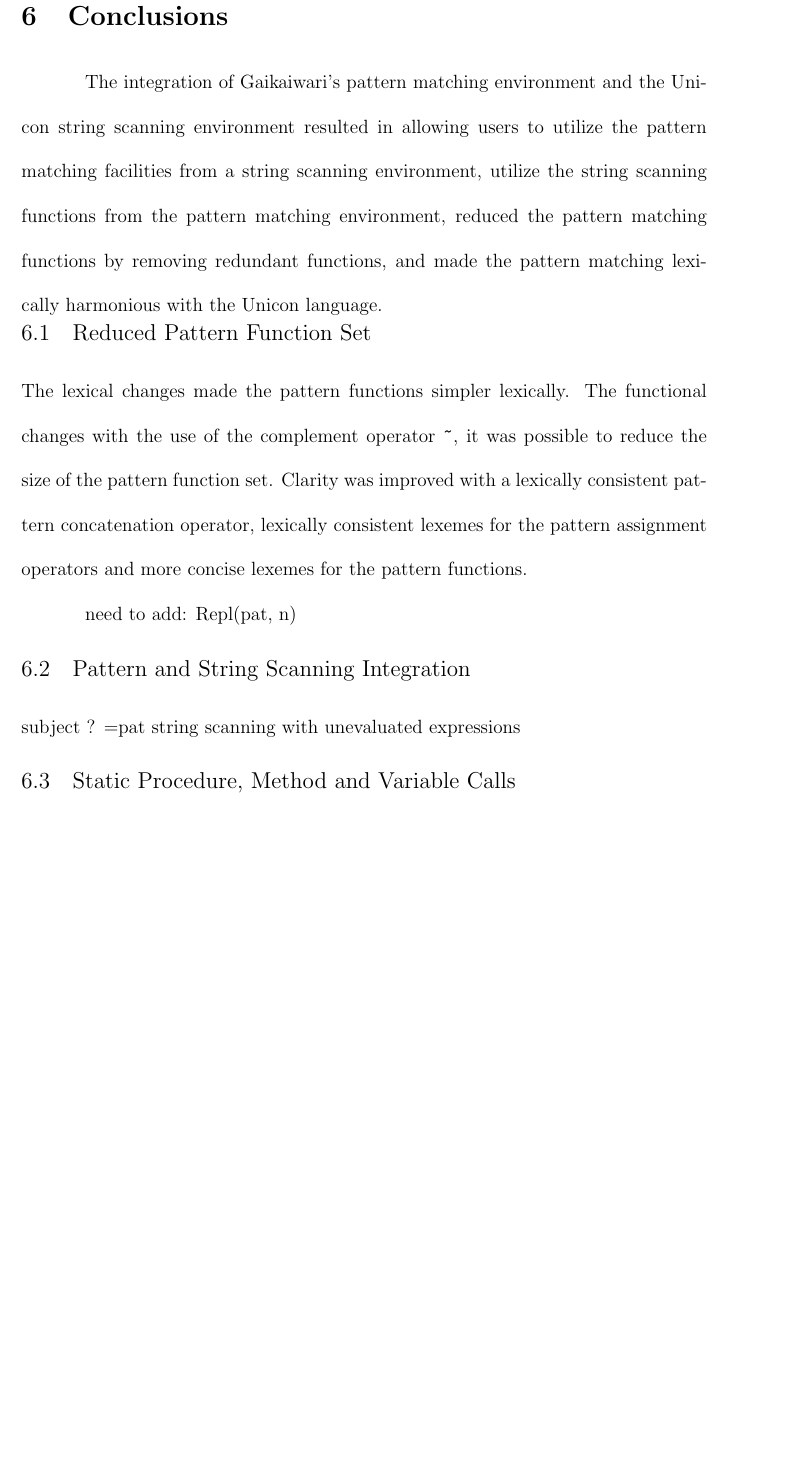
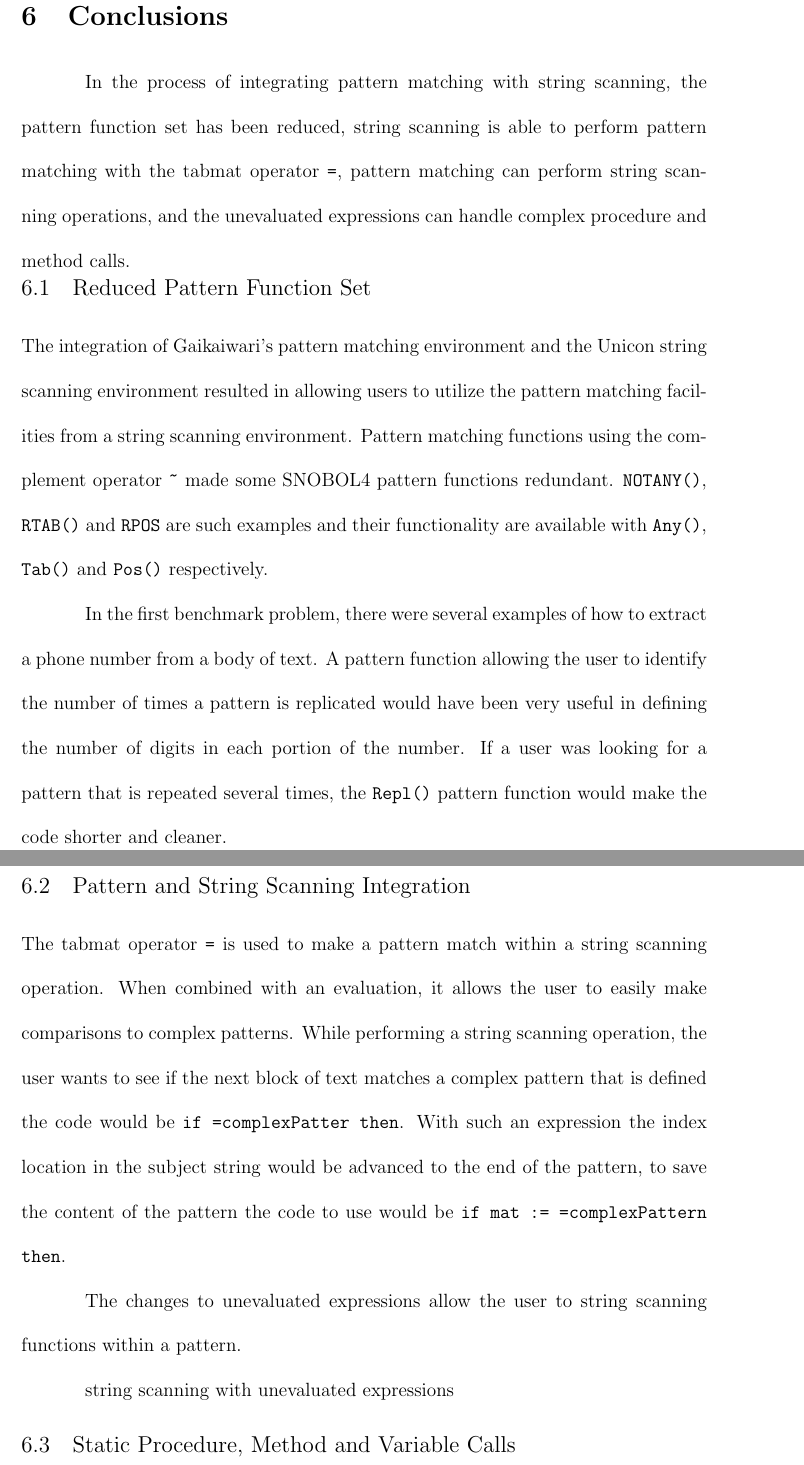
Before and after one commit to johngoettsche/Thesis, a LaTeX document (patterns.tex): part of page 60 of 69 before the commit and two parts of pages 60 and 61 of 70 after it, the two joined at a grey line, cut so that both start at the same text, the shorter picture padded with empty space. The pictures show the PDF file Patterns.pdf that the author committed with the source.

Commit message:
update 6/4/2015

```diff
--- a/patterns.tex
+++ b/patterns.tex
@@ -1520,21 +1520,12 @@ Again the pattern examples require the fewest lines and characters, demonstratin
 
 \pagebreak
 \textbf{\section{Conclusions}}
-The integration of Gaikaiwari's pattern matching environment and the Unicon string scanning environment resulted in allowing users to utilize the pattern matching facilities from a string scanning environment, utilize the string scanning functions from the pattern matching environment, reduced the pattern matching functions by removing redundant functions, and made the pattern matching lexically harmonious with the Unicon language.
+In the process of integrating pattern matching with string scanning, the pattern function set has been reduced, string scanning is able to perform pattern matching with the tabmat operator \texttt{=}, pattern matching can perform string scanning operations, and the unevaluated expressions can handle complex procedure and method calls.
 
 \subsection{Reduced Pattern Function Set}
-
-The lexical changes made the pattern functions simpler lexically.  The functional changes with the use of the complement operator \texttt{\~}, it was possible to reduce the size of the pattern function set.  Clarity was improved with a lexically consistent pattern concatenation operator, lexically consistent lexemes for the pattern assignment operators and more concise lexemes for the pattern functions.
-
-need to add:
-Repl(pat, n)
+The integration of Gaikaiwari's pattern matching environment and the Unicon string scanning environment resulted in allowing users to utilize the pattern matching facilities from a string scanning environment.  Pattern matching functions using the complement operator \texttt{\~} made some SNOBOL4 pattern functions redundant.  \texttt{NOTANY()}, \texttt{RTAB()} and \texttt{RPOS} are such examples and their functionality are available with \texttt{Any()}, \texttt{Tab()} and \texttt{Pos()} respectively.
+
+In the first benchmark problem, there were several examples of how to extract a phone number from a body of text.  A pattern function allowing the user to identify the number of times a pattern is replicated would have been very useful in defining the number of digits in each portion of the number.  If a user was looking for a pattern that is repeated several times, the \texttt{Repl()} pattern function would make the code shorter and cleaner.
 
 \subsection{Pattern and String Scanning Integration}
-
-subject ? =pat
-string scanning with unevaluated expressions
-
-\subsection{Static Procedure, Method and Variable Calls}
-
-\texttt{pat := foo(arg)}
-\texttt{pat := foo(`arg`)}
+The tabmat operator \texttt{=} is used to make a pattern match within a string scanning operation.  When combined with an evaluation, it allows the user to easily make comparisons to complex patterns.  While performing a string scanning operation, the user wants to see if the next block of text matches a complex pattern that is defined the code would be \texttt{if =complexPattern then}.  With such an expression the index location in the subject string would be advanced to the end of the pattern, to save the content of the pattern the code to use would be \texttt{if mat := =complexPattern then}.
```
Also changed, not shown: Patterns.pdf, patterns.tex (9 more changed lines), 3 other files.
